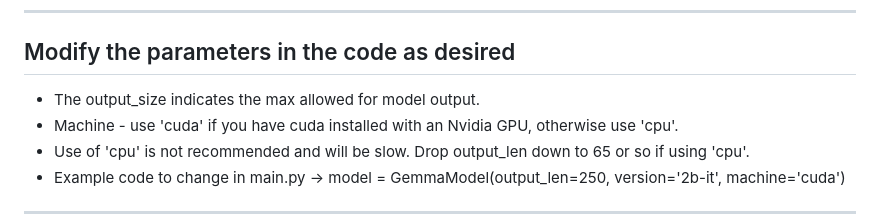
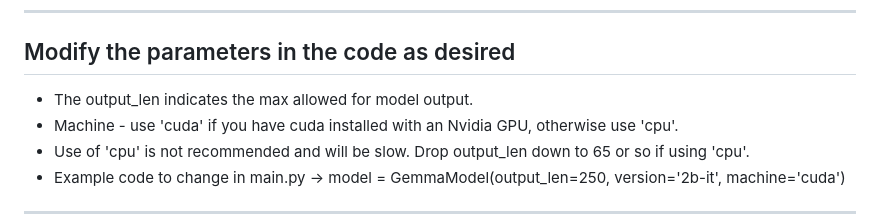
Before and after one commit to ptim-miller/gemma_web, a Markdown page: README.md, the part around the change. GitHub-like rendering.

```diff
--- a/README.md
+++ b/README.md
@@ -77,7 +77,7 @@ Code is provided to test gemma models on a local computer. Three methods are pro
 
 ***
 ## Modify the parameters in the code as desired
-+ The output_size indicates the max allowed for model output.
++ The output_len indicates the max allowed for model output.
 + Machine - use 'cuda' if you have cuda installed with an Nvidia GPU, otherwise use 'cpu'.
 + Use of 'cpu' is not recommended and will be slow. Drop output_len down to 65 or so if using 'cpu'.
 + Example code to change in main.py -> model = GemmaModel(output_len=250, version='2b-it', machine='cuda')
```
